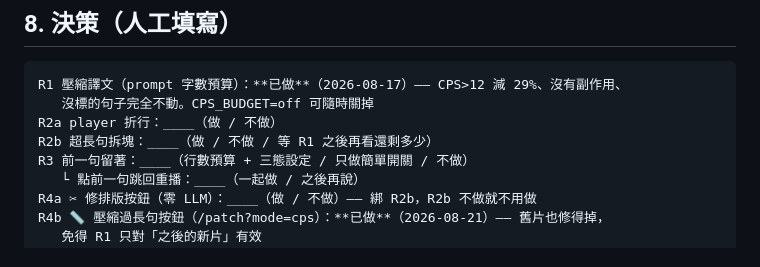
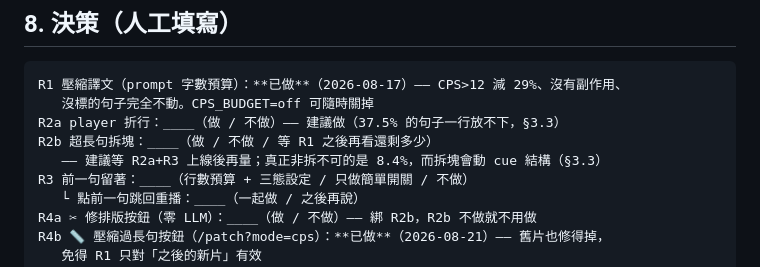
Before and after one commit to clarencechien/ytplayer, a Markdown page: docs/subtitle-readability.md, the part around one of its changes. Rendered like a GitHub page.

````diff
--- a/docs/subtitle-readability.md
+++ b/docs/subtitle-readability.md
@@ -382,8 +417,9 @@ POST /patch/{id}?mode=untranslated|cps|all
 ```
 R1 壓縮譯文（prompt 字數預算）：**已做**（2026-08-17）—— CPS>12 減 29%、沒有副作用、
    沒標的句子完全不動。CPS_BUDGET=off 可隨時關掉
-R2a player 折行：____（做 / 不做）
+R2a player 折行：____（做 / 不做）—— 建議做（37.5% 的句子一行放不下，§3.3）
 R2b 超長句拆塊：____（做 / 不做 / 等 R1 之後再看還剩多少）
+   —— 建議等 R2a+R3 上線後再量；真正非拆不可的是 8.4%，而拆塊會動 cue 結構（§3.3）
 R3 前一句留著：____（行數預算 + 三態設定 / 只做簡單開關 / 不做）
    └ 點前一句跳回重播：____（一起做 / 之後再說）
 R4a ✂ 修排版按鈕（零 LLM）：____（做 / 不做）—— 綁 R2b，R2b 不做就不用做
````
Also changed, not shown: other parts of docs/subtitle-readability.md (+36 -1 lines), README.md (+1 -1 lines).
